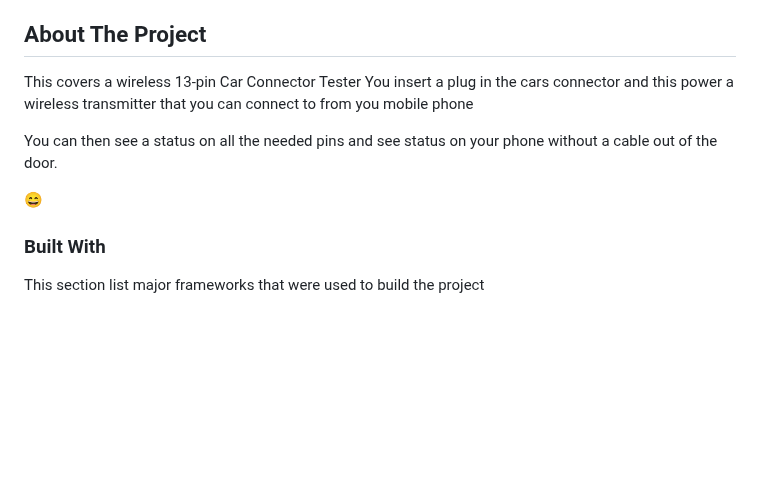
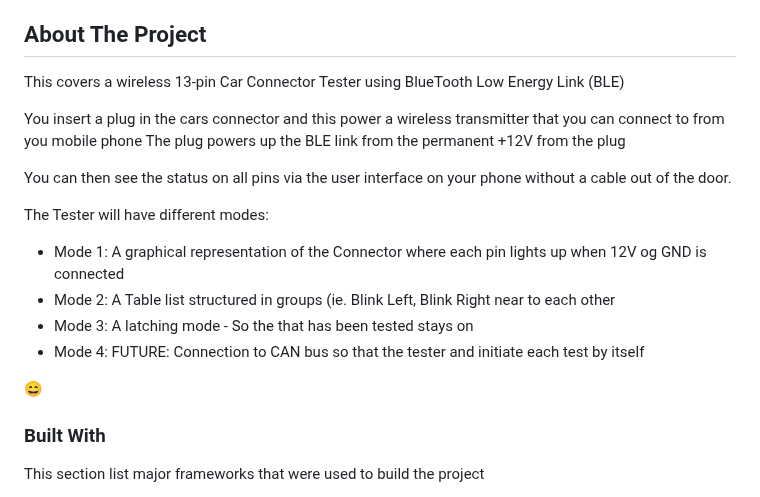
Before and after one commit to KOCH-Engineering/PinPoint_BLE, a Markdown page: README.md, the part around the change. GitHub-like rendering; blank space fills up the shorter version.

```diff
--- a/README.md
+++ b/README.md
@@ -37,15 +37,20 @@
 <!-- ABOUT THE PROJECT -->
 ## About The Project
 
-This covers a wireless 13-pin Car Connector Tester
+This covers a wireless 13-pin Car Connector Tester using BlueTooth Low Energy Link (BLE)
+
 You insert a plug in the cars connector and this power a wireless transmitter that you can connect to from you mobile phone
+The plug powers up the BLE link from the permanent +12V from the plug
 
-You can then see a status on all the needed pins and see status on your phone without a cable out of the door.
+You can then see the status on all pins via the user interface on your phone without a cable out of the door.
 
+The Tester will have different modes:
+* Mode 1: A graphical representation of the Connector where each pin lights up when 12V og GND is connected
+* Mode 2: A Table list structured in groups (ie. Blink Left, Blink Right near to each other
+* Mode 3: A latching mode - So the that has been tested stays on
+* Mode 4: FUTURE: Connection to CAN bus so that the tester and initiate each test by itself
 
 :smile:
-
-
 
 ### Built With
 
```
